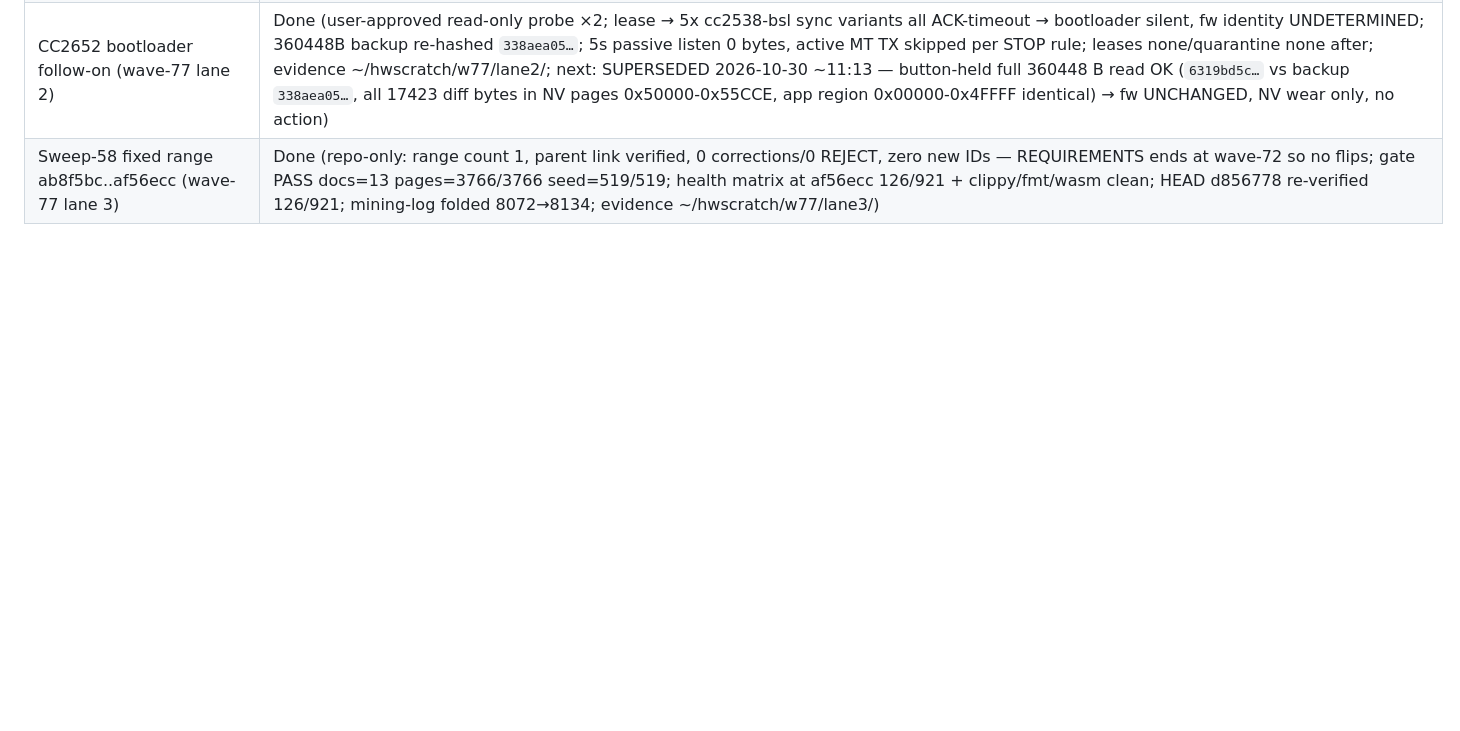
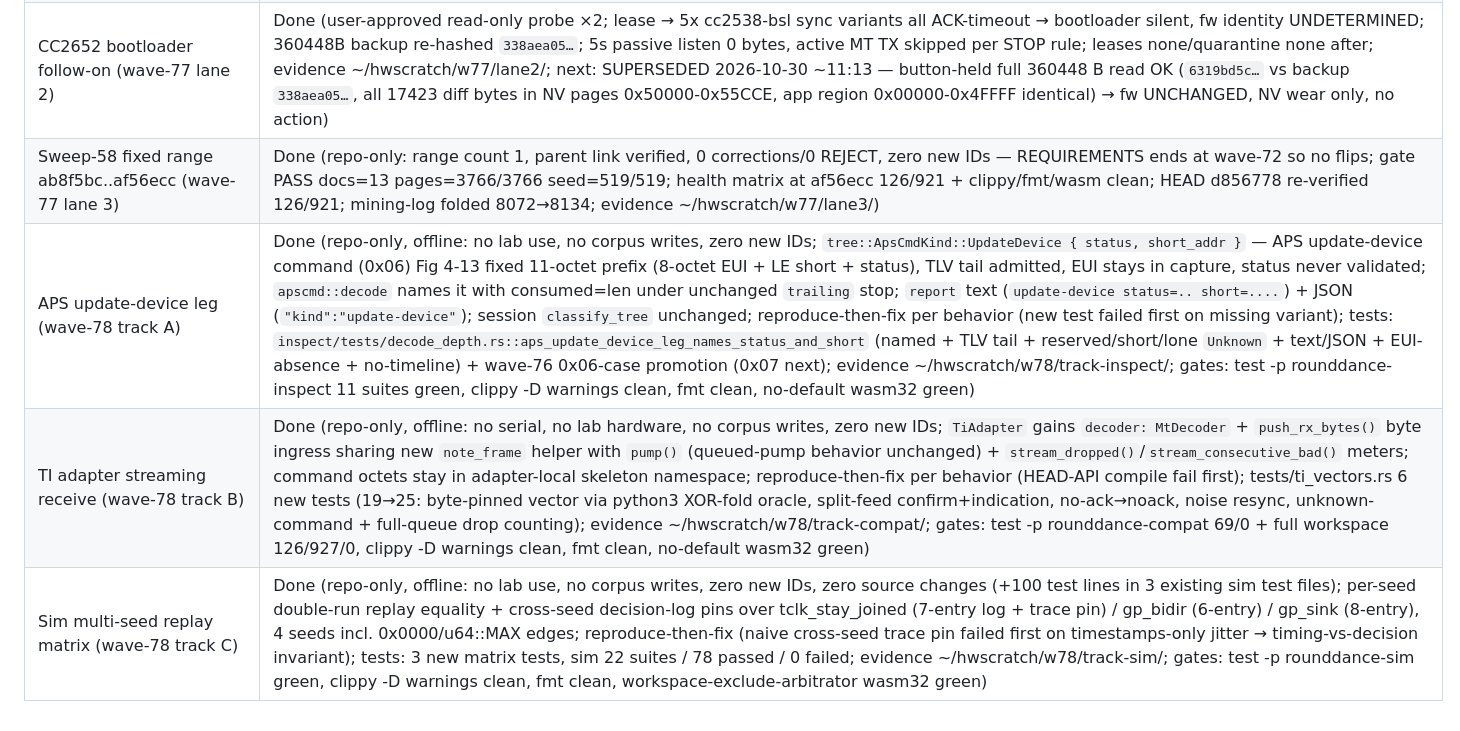
Before and after one commit to remenyo/rounddance, a Markdown page: PROGRESS.md, the part around the change. GitHub-like rendering; blank space fills up the shorter version.

Commit message:
Wave-78 close: PROGRESS rows for tracks A/B/C
Co-Authored-By: muse-spark-1.3-contributor/high <noreply@rounddance.local>

```diff
--- a/PROGRESS.md
+++ b/PROGRESS.md
@@ -84,3 +84,6 @@
 | Wifi AP migration attempt + 7F68 alive (wave-77 lane 1) | Done (lab-net: Hotspot `esp-lab` wlan0→wlan1→rollback; wlan1 beacons 2.4GHz ch6 WPA-PSK but rtw88_8822bu data-path dead — 0/5 STAs in 7 min, `failed to get tx report from firmware`; same 5 rejoin wlan0 <3 min; AP stays wlan0, wlan1 DOWN, verdict in hardware-meta/network.md; 7F68 proven alive — B-001 UNIT-HW superseded for 7F68, BLOCKERS.md updated; 97A4/e510 joined neither AP, verdicts stand parked; stale 520MB wifi-hello.log rotated, listener restarted; evidence ~/hwscratch/w77/lane1/) |
 | CC2652 bootloader follow-on (wave-77 lane 2) | Done (user-approved read-only probe ×2; lease → 5x cc2538-bsl sync variants all ACK-timeout → bootloader silent, fw identity UNDETERMINED; 360448B backup re-hashed `338aea05…`; 5s passive listen 0 bytes, active MT TX skipped per STOP rule; leases none/quarantine none after; evidence ~/hwscratch/w77/lane2/; next: SUPERSEDED 2026-10-30 ~11:13 — button-held full 360448 B read OK (`6319bd5c…` vs backup `338aea05…`, all 17423 diff bytes in NV pages 0x50000-0x55CCE, app region 0x00000-0x4FFFF identical) → fw UNCHANGED, NV wear only, no action) |
 | Sweep-58 fixed range ab8f5bc..af56ecc (wave-77 lane 3) | Done (repo-only: range count 1, parent link verified, 0 corrections/0 REJECT, zero new IDs — REQUIREMENTS ends at wave-72 so no flips; gate PASS docs=13 pages=3766/3766 seed=519/519; health matrix at af56ecc 126/921 + clippy/fmt/wasm clean; HEAD d856778 re-verified 126/921; mining-log folded 8072→8134; evidence ~/hwscratch/w77/lane3/) |
+| APS update-device leg (wave-78 track A) | Done (repo-only, offline: no lab use, no corpus writes, zero new IDs; `tree::ApsCmdKind::UpdateDevice { status, short_addr }` — APS update-device command (0x06) Fig 4-13 fixed 11-octet prefix (8-octet EUI + LE short + status), TLV tail admitted, EUI stays in capture, status never validated; `apscmd::decode` names it with consumed=len under unchanged `trailing` stop; `report` text (`update-device status=.. short=....`) + JSON (`"kind":"update-device"`); session `classify_tree` unchanged; reproduce-then-fix per behavior (new test failed first on missing variant); tests: `inspect/tests/decode_depth.rs::aps_update_device_leg_names_status_and_short` (named + TLV tail + reserved/short/lone `Unknown` + text/JSON + EUI-absence + no-timeline) + wave-76 0x06-case promotion (0x07 next); evidence ~/hwscratch/w78/track-inspect/; gates: test -p rounddance-inspect 11 suites green, clippy -D warnings clean, fmt clean, no-default wasm32 green) |
+| TI adapter streaming receive (wave-78 track B) | Done (repo-only, offline: no serial, no lab hardware, no corpus writes, zero new IDs; `TiAdapter` gains `decoder: MtDecoder` + `push_rx_bytes()` byte ingress sharing new `note_frame` helper with `pump()` (queued-pump behavior unchanged) + `stream_dropped()`/`stream_consecutive_bad()` meters; command octets stay in adapter-local skeleton namespace; reproduce-then-fix per behavior (HEAD-API compile fail first); tests/ti_vectors.rs 6 new tests (19→25: byte-pinned vector via python3 XOR-fold oracle, split-feed confirm+indication, no-ack→noack, noise resync, unknown-command + full-queue drop counting); evidence ~/hwscratch/w78/track-compat/; gates: test -p rounddance-compat 69/0 + full workspace 126/927/0, clippy -D warnings clean, fmt clean, no-default wasm32 green) |
+| Sim multi-seed replay matrix (wave-78 track C) | Done (repo-only, offline: no lab use, no corpus writes, zero new IDs, zero source changes (+100 test lines in 3 existing sim test files); per-seed double-run replay equality + cross-seed decision-log pins over tclk_stay_joined (7-entry log + trace pin) / gp_bidir (6-entry) / gp_sink (8-entry), 4 seeds incl. 0x0000/u64::MAX edges; reproduce-then-fix (naive cross-seed trace pin failed first on timestamps-only jitter → timing-vs-decision invariant); tests: 3 new matrix tests, sim 22 suites / 78 passed / 0 failed; evidence ~/hwscratch/w78/track-sim/; gates: test -p rounddance-sim green, clippy -D warnings clean, fmt clean, workspace-exclude-arbitrator wasm32 green) |
```
